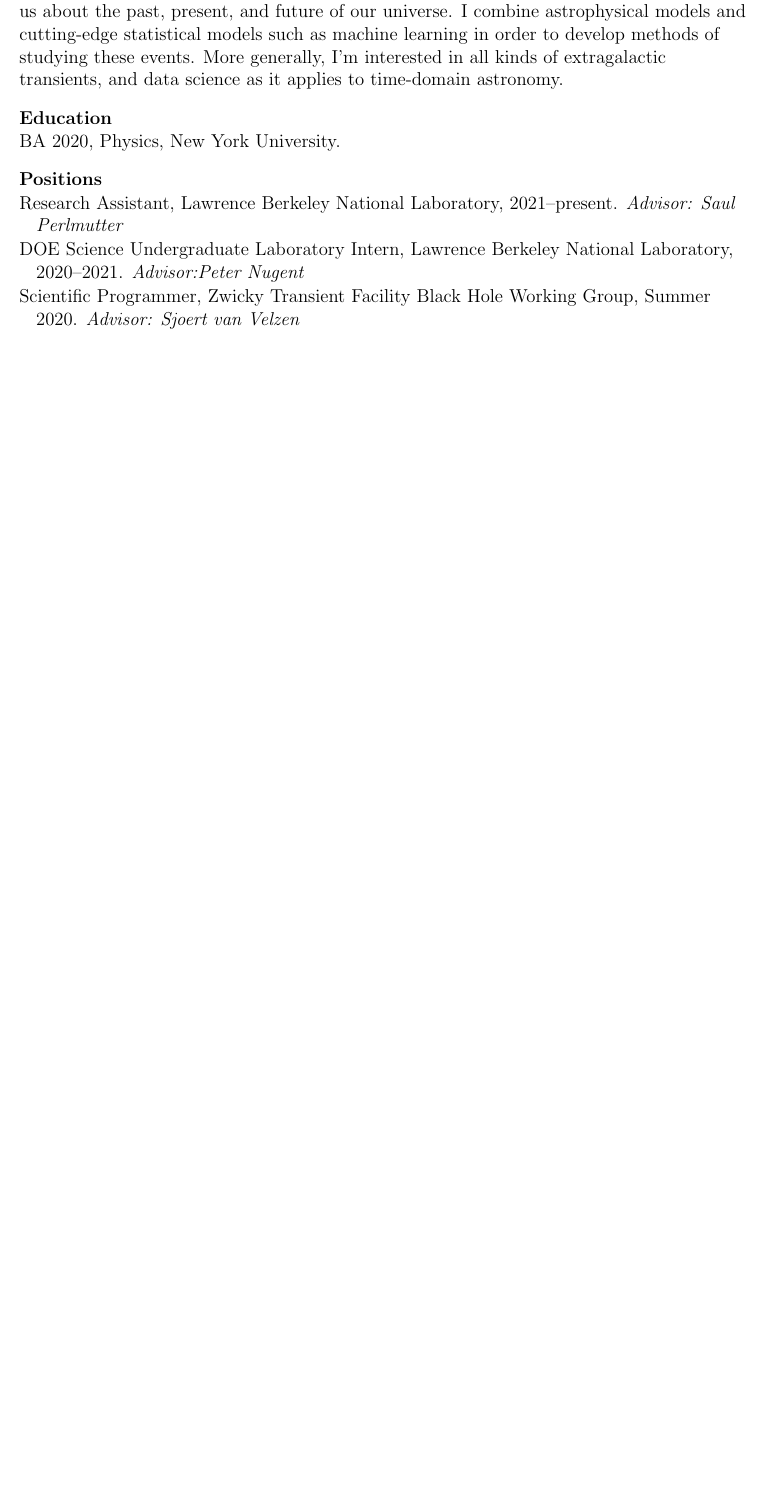
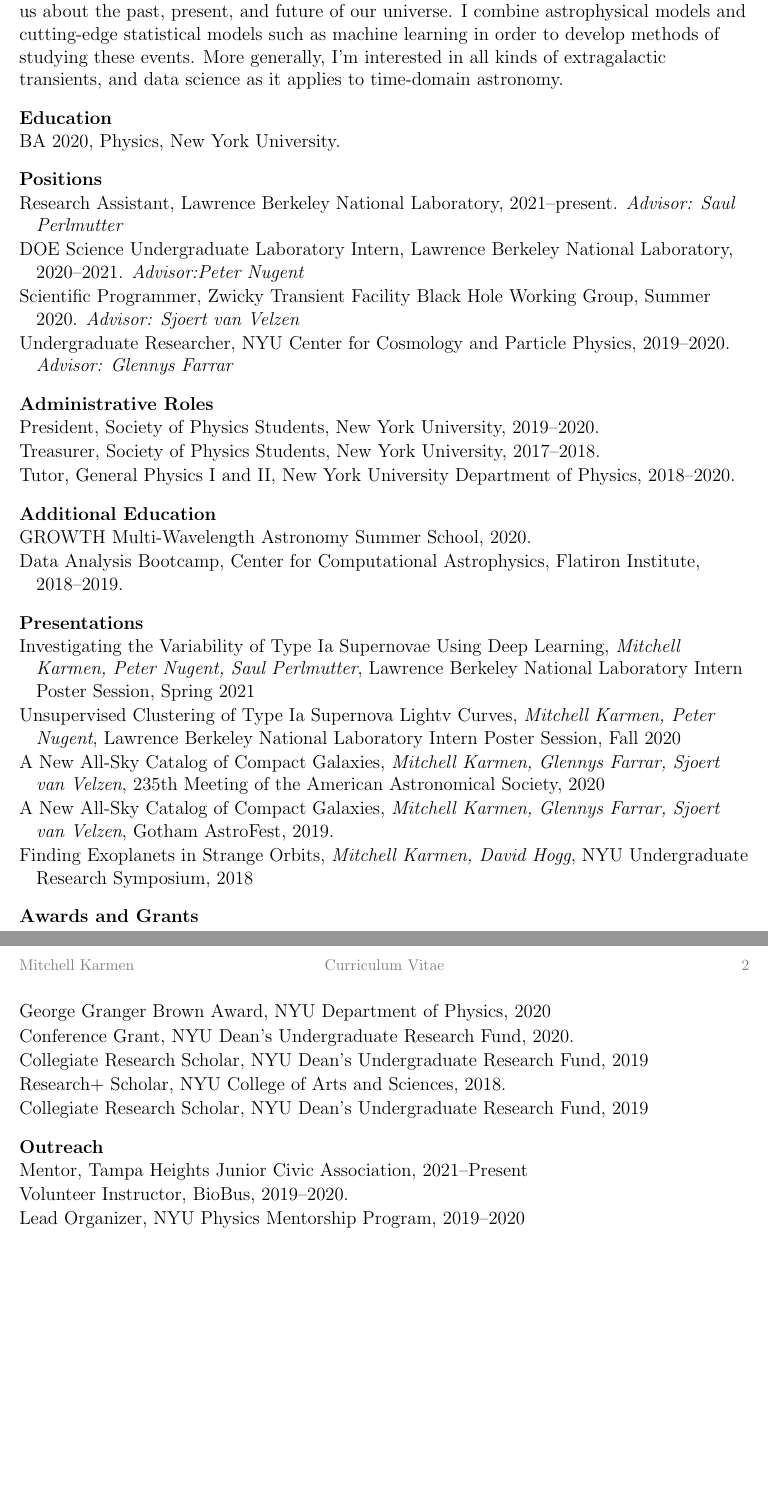
Before and after one commit to mitchellkarmen/CV, a LaTeX document (main.tex): part of the page before the commit and two parts of pages 1 and 2 of 2 after it, the two joined at a grey line, cut so that both start at the same text, the shorter picture padded with empty space. Compiled offline with pdfLaTeX.

Commit message:
added sections

```diff
--- a/main.tex
+++ b/main.tex
@@ -47,11 +47,94 @@ I study Type Ia Supernovae, the explosions of white dwarf stars, and how they ca
 
   \item
         Scientific Programmer, Zwicky Transient Facility Black Hole Working Group, Summer 2020. \textit{Advisor: Sjoert van Velzen}
+  \item
+        Undergraduate Researcher, NYU Center for Cosmology and Particle Physics, 2019--2020. \textit{Advisor: Glennys Farrar}
+
+\end{list}
+
+\cvheading{Administrative Roles}
+\begin{list}{}{\cvlist}
+
+\item
+  President, Society of Physics Students, New York University, 2019--2020.
+
+\item
+  Treasurer, Society of Physics Students, New York University, 2017--2018.
+
+\item
+  Tutor, General Physics I and II, New York University Department of Physics, 2018--2020.
 
 
 \end{list}
 
 
+\cvheading{Additional Education}
+\begin{list}{}{\cvlist}
+
+\item
+  GROWTH Multi-Wavelength Astronomy Summer School, 2020.
+
+
+\item
+  Data Analysis Bootcamp, Center for Computational Astrophysics, Flatiron Institute, 2018--2019.
+
+\end{list}
+
+\cvheading{Presentations}
+\begin{list}{}{\cvlist}
+
+\item
+  Investigating the Variability of Type Ia Supernovae Using Deep Learning, \textit{Mitchell Karmen, Peter Nugent, Saul Perlmutter}, Lawrence Berkeley National Laboratory Intern Poster Session, Spring 2021
+\item
+  Unsupervised Clustering of Type Ia Supernova Lightv Curves, \textit{Mitchell Karmen, Peter Nugent}, Lawrence Berkeley National Laboratory Intern Poster Session, Fall 2020
+
+\item
+  A New All-Sky Catalog of Compact Galaxies, \textit{Mitchell Karmen, Glennys Farrar, Sjoert van Velzen}, 235th Meeting of the American Astronomical Society, 2020
+
+\item
+  A New All-Sky Catalog of Compact Galaxies, \textit{Mitchell Karmen, Glennys Farrar, Sjoert van Velzen}, Gotham AstroFest, 2019.
+
+\item
+  Finding Exoplanets in Strange Orbits, \textit{Mitchell Karmen, David Hogg}, NYU Undergraduate Research Symposium, 2018
+
+\end{list}
+
+
+\cvheading{Awards and Grants}
+\begin{list}{}{\cvlist}
+
+\item
+  George Granger Brown Award, NYU Department of Physics, 2020
+
+\item
+  Conference Grant, NYU Dean's Undergraduate Research Fund, 2020.
+
+\item
+  Collegiate Research Scholar, NYU Dean's Undergraduate Research Fund, 2019
+
+\item
+  Research+ Scholar, NYU College of Arts and Sciences, 2018.
+
+\item
+  Collegiate Research Scholar, NYU Dean's Undergraduate Research Fund, 2019
+
+\end{list}
+
+
+\cvheading{Outreach}
+\begin{list}{}{\cvlist}
+
+\item
+  Mentor, Tampa Heights Junior Civic Association, 2021--Present
+
+\item
+  Volunteer Instructor, BioBus, 2019--2020.
+
+\item
+  Lead Organizer, NYU Physics Mentorship Program, 2019--2020
+
+\end{list}
+
 
 
 \end{document}
```
